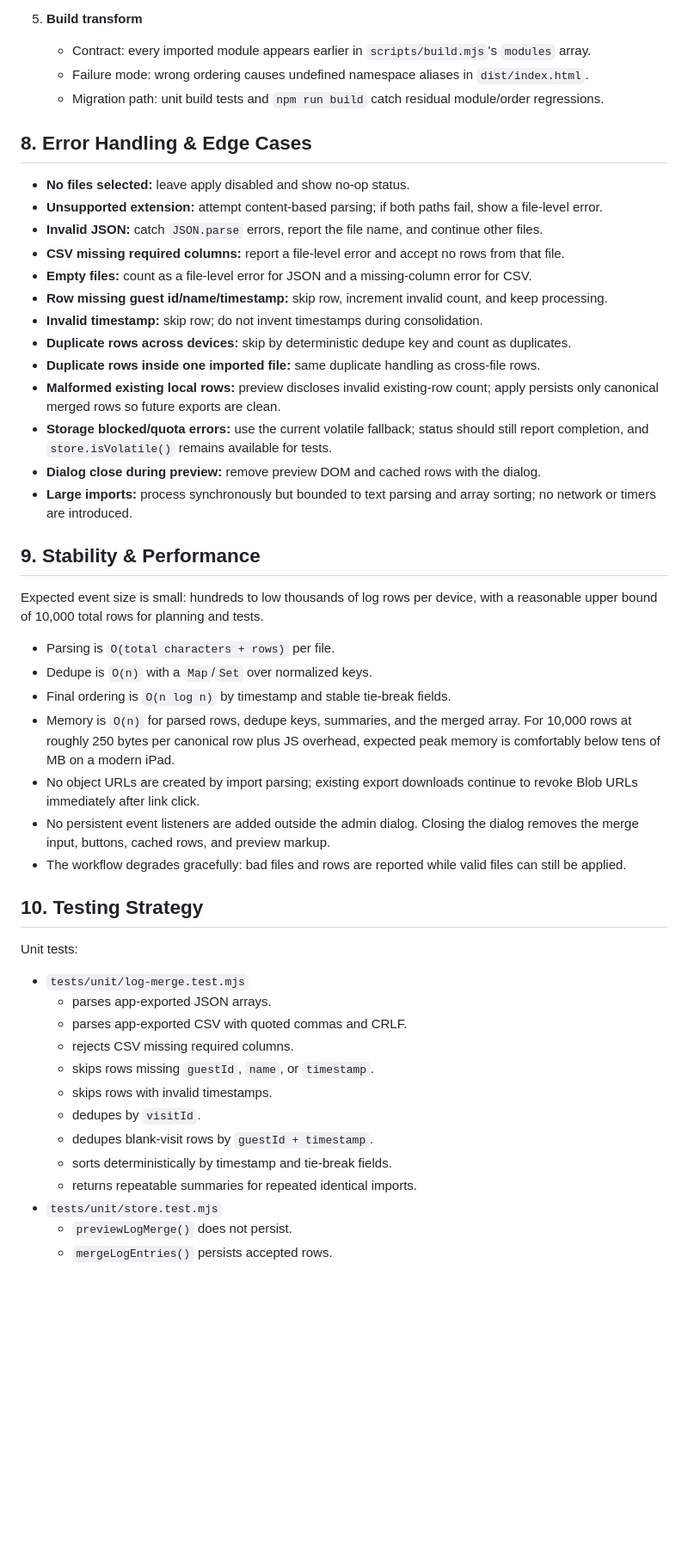
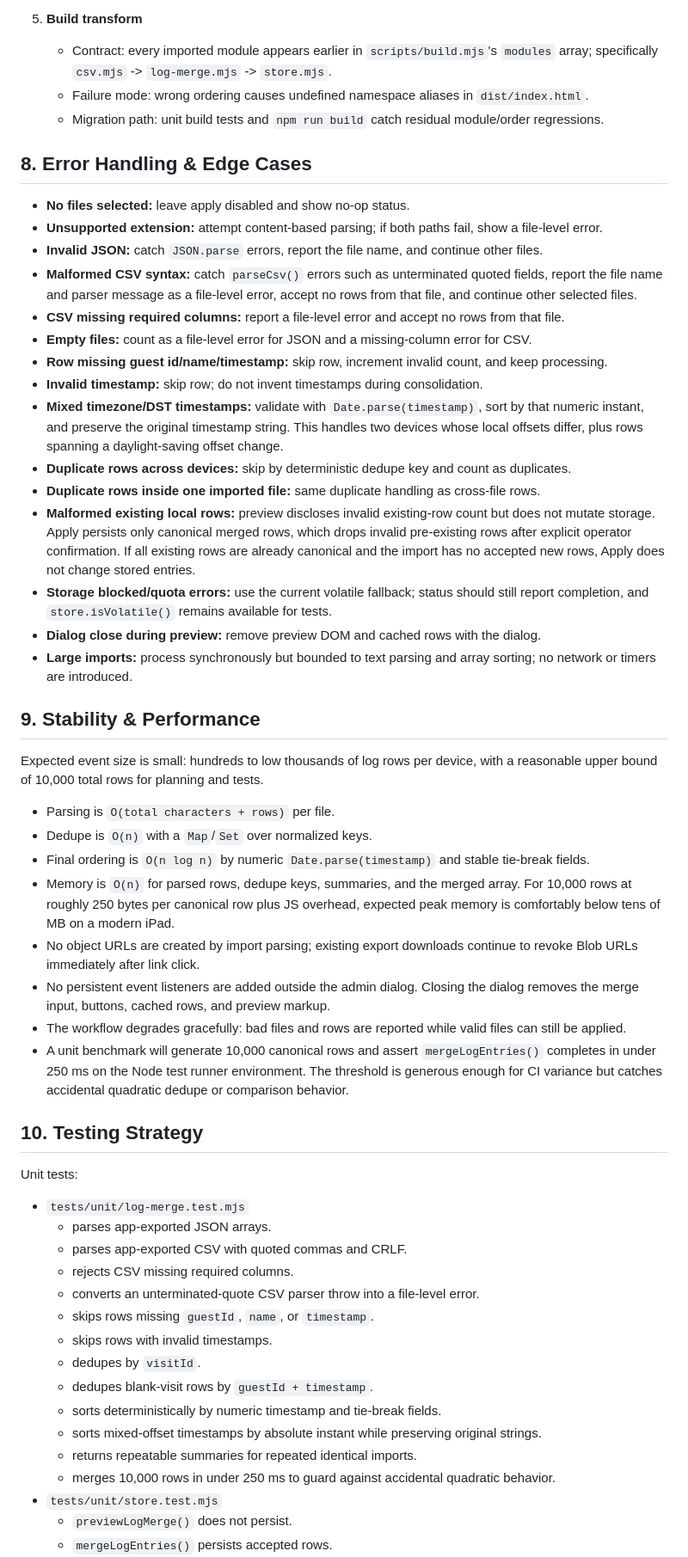
Before and after one commit to daniqan/check-in-007, a Markdown page: IMPLEMENTATION_PLAN.md, the part around one of its changes. Shown at 86% size. Drawn GitHub-style; blank space fills up the shorter version.

Commit message:
plan: v7 — tighten merge log plan

```diff
--- a/IMPLEMENTATION_PLAN.md
+++ b/IMPLEMENTATION_PLAN.md
@@ -359,7 +392,7 @@ Modify `README.md` with a short operator procedure:
 
 5. **Build transform**
    - Contract: every imported module appears earlier in `scripts/build.mjs`'s `modules`
-     array.
+     array; specifically `csv.mjs` -> `log-merge.mjs` -> `store.mjs`.
    - Failure mode: wrong ordering causes undefined namespace aliases in `dist/index.html`.
    - Migration path: unit build tests and `npm run build` catch residual module/order
      regressions.
@@ -371,17 +404,25 @@ Modify `README.md` with a short operator procedure:
   file-level error.
 - **Invalid JSON:** catch `JSON.parse` errors, report the file name, and continue other
   files.
+- **Malformed CSV syntax:** catch `parseCsv()` errors such as unterminated quoted fields,
+  report the file name and parser message as a file-level error, accept no rows from that
+  file, and continue other selected files.
 - **CSV missing required columns:** report a file-level error and accept no rows from that
   file.
 - **Empty files:** count as a file-level error for JSON and a missing-column error for CSV.
 - **Row missing guest id/name/timestamp:** skip row, increment invalid count, and keep
   processing.
 - **Invalid timestamp:** skip row; do not invent timestamps during consolidation.
+- **Mixed timezone/DST timestamps:** validate with `Date.parse(timestamp)`, sort by that
+  numeric instant, and preserve the original timestamp string. This handles two devices
+  whose local offsets differ, plus rows spanning a daylight-saving offset change.
 - **Duplicate rows across devices:** skip by deterministic dedupe key and count as
   duplicates.
 - **Duplicate rows inside one imported file:** same duplicate handling as cross-file rows.
-- **Malformed existing local rows:** preview discloses invalid existing-row count; apply
-  persists only canonical merged rows so future exports are clean.
+- **Malformed existing local rows:** preview discloses invalid existing-row count but does
+  not mutate storage. Apply persists only canonical merged rows, which drops invalid
+  pre-existing rows after explicit operator confirmation. If all existing rows are already
+  canonical and the import has no accepted new rows, Apply does not change stored entries.
 - **Storage blocked/quota errors:** use the current volatile fallback; status should still
   report completion, and `store.isVolatile()` remains available for tests.
 - **Dialog close during preview:** remove preview DOM and cached rows with the dialog.
@@ -395,7 +436,8 @@ reasonable upper bound of 10,000 total rows for planning and tests.
 
 - Parsing is `O(total characters + rows)` per file.
 - Dedupe is `O(n)` with a `Map`/`Set` over normalized keys.
-- Final ordering is `O(n log n)` by timestamp and stable tie-break fields.
+- Final ordering is `O(n log n)` by numeric `Date.parse(timestamp)` and stable tie-break
+  fields.
 - Memory is `O(n)` for parsed rows, dedupe keys, summaries, and the merged array. For
   10,000 rows at roughly 250 bytes per canonical row plus JS overhead, expected peak
   memory is comfortably below tens of MB on a modern iPad.
@@ -405,6 +447,9 @@ reasonable upper bound of 10,000 total rows for planning and tests.
   removes the merge input, buttons, cached rows, and preview markup.
 - The workflow degrades gracefully: bad files and rows are reported while valid files can
   still be applied.
+- A unit benchmark will generate 10,000 canonical rows and assert `mergeLogEntries()` completes
+  in under 250 ms on the Node test runner environment. The threshold is generous enough for
+  CI variance but catches accidental quadratic dedupe or comparison behavior.
 
 ## 10. Testing Strategy
 
@@ -414,12 +459,15 @@ Unit tests:
   - parses app-exported JSON arrays.
   - parses app-exported CSV with quoted commas and CRLF.
   - rejects CSV missing required columns.
+  - converts an unterminated-quote CSV parser throw into a file-level error.
   - skips rows missing `guestId`, `name`, or `timestamp`.
   - skips rows with invalid timestamps.
   - dedupes by `visitId`.
   - dedupes blank-visit rows by `guestId + timestamp`.
-  - sorts deterministically by timestamp and tie-break fields.
+  - sorts deterministically by numeric timestamp and tie-break fields.
+  - sorts mixed-offset timestamps by absolute instant while preserving original strings.
   - returns repeatable summaries for repeated identical imports.
+  - merges 10,000 rows in under 250 ms to guard against accidental quadratic behavior.
 - `tests/unit/store.test.mjs`
   - `previewLogMerge()` does not persist.
   - `mergeLogEntries()` persists accepted rows.
```
Also changed, not shown: other parts of IMPLEMENTATION_PLAN.md (+66 -17 lines).
